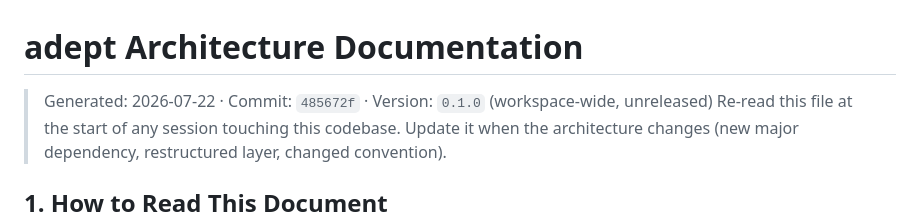
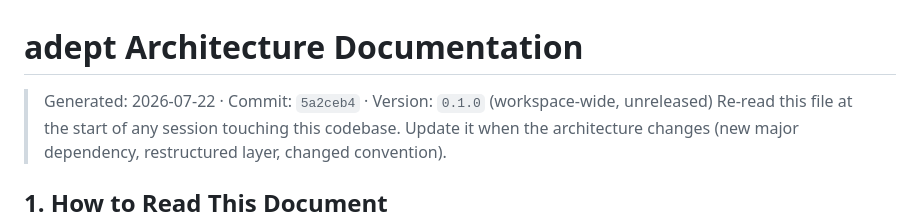
Before and after one commit to mathiasesn/adept, a Markdown page: docs/ARCHI.md, the part around the change. Drawn GitHub-style.

Commit message:
Stamp ARCHI.md with the commit it describes
Co-Authored-By: Claude Opus 4.8 <noreply@anthropic.com>

```diff
--- a/docs/ARCHI.md
+++ b/docs/ARCHI.md
@@ -1,6 +1,6 @@
 # adept Architecture Documentation
 
-> Generated: 2026-07-22 · Commit: `485672f` · Version: `0.1.0` (workspace-wide, unreleased)
+> Generated: 2026-07-22 · Commit: `5a2ceb4` · Version: `0.1.0` (workspace-wide, unreleased)
 > Re-read this file at the start of any session touching this codebase. Update it when the architecture changes (new major dependency, restructured layer, changed convention).
 
 ## 1. How to Read This Document
```
